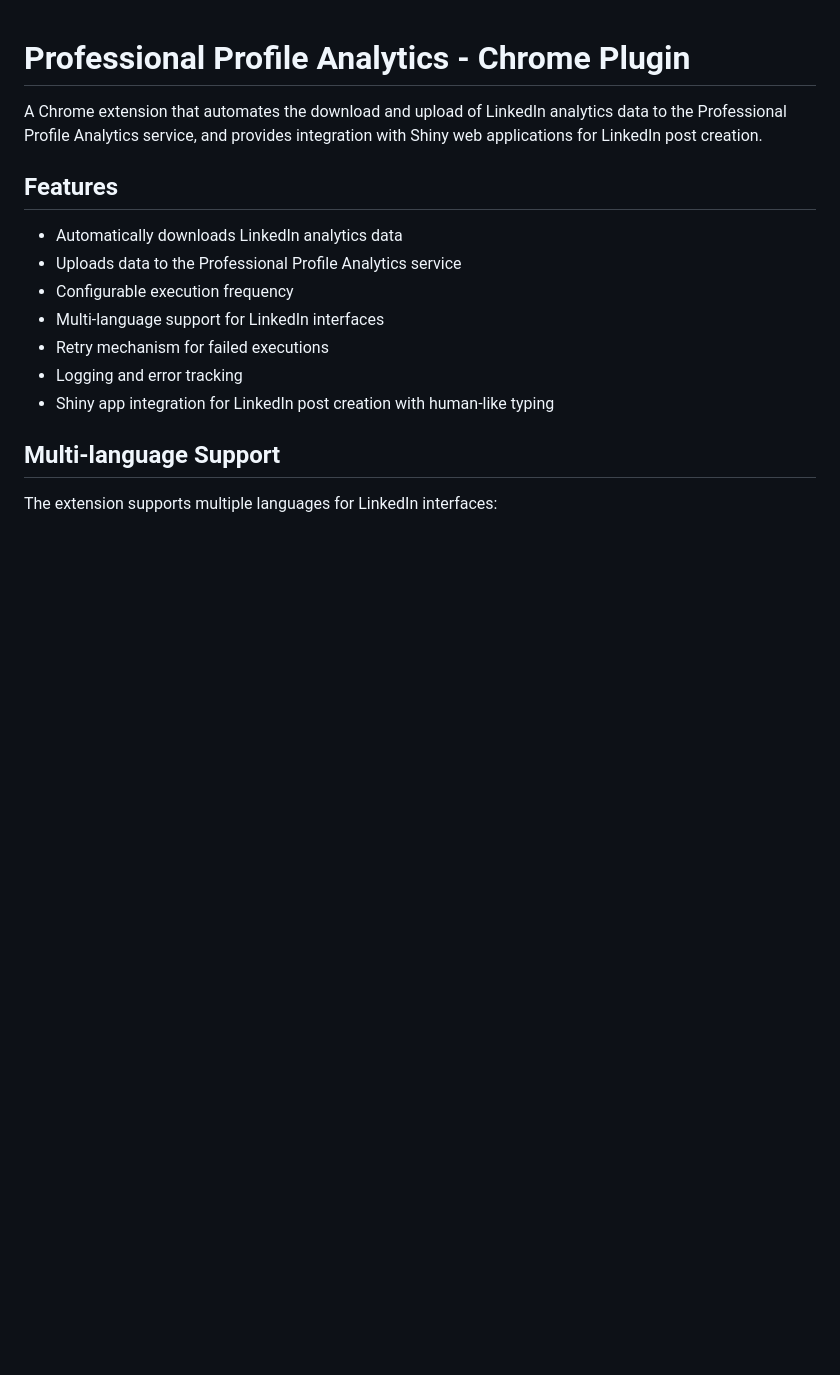
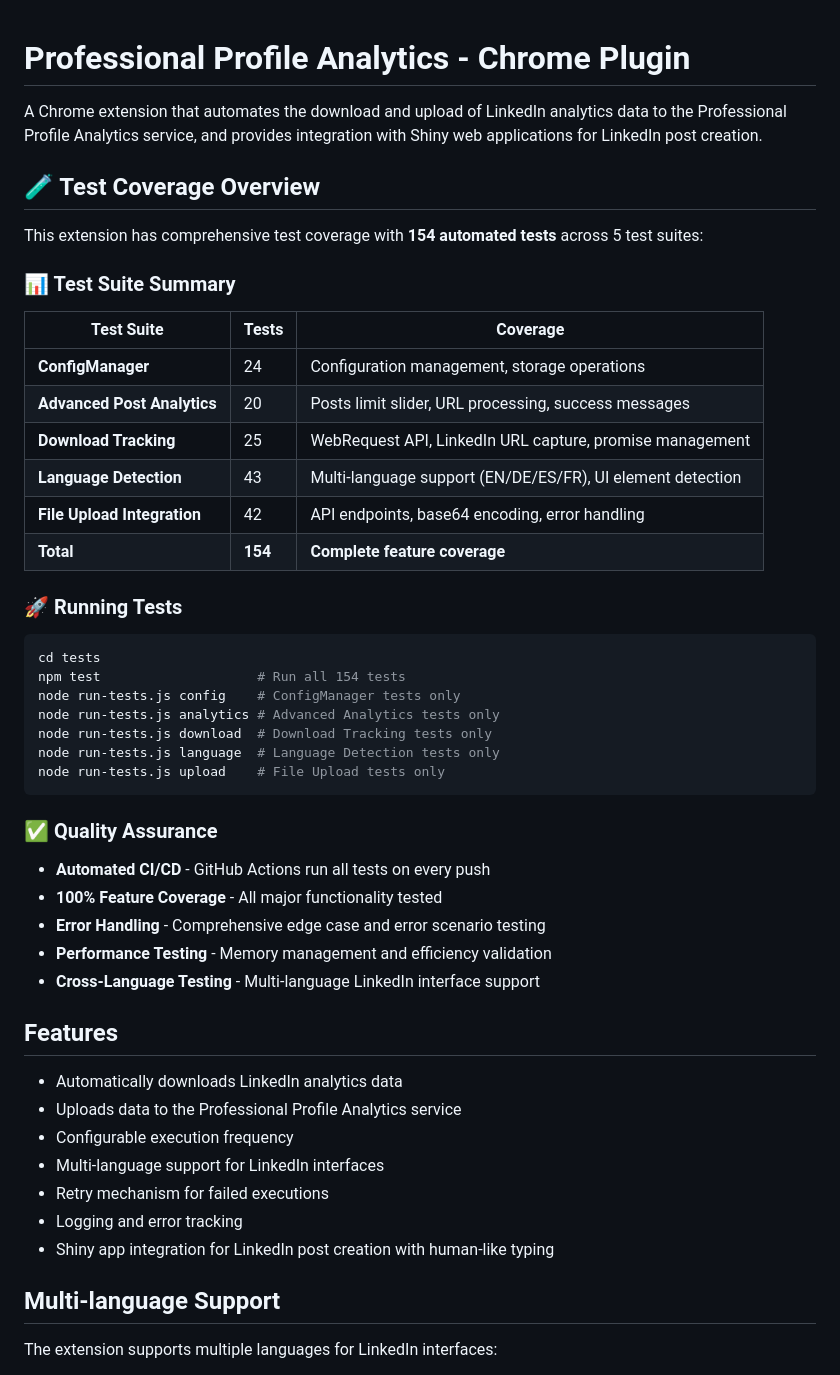
Before and after one commit to Professional-Profile-Analytics/PPA-Chrome-Plugin, a Markdown page: README.md, the part around the change. Rendered like a GitHub page; blank space fills up the shorter version.

Commit message:
Update: README with comprehensive test coverage overview
📚 DOCUMENTATION UPDATE:
Added comprehensive test coverage section to main README showcasing
the complete automated testing infrastructure with 154 tests.

🎯 ADDED SECTIONS:
✅ Test Coverage Overview
  - Complete test suite summary table
  - 154 automated tests across 5 test suites
  - Individual test suite descriptions
  - Coverage breakdown by functionality

✅ Test Execution Commands
  - npm test (run all 154 tests)
  - Individual test suite commands
  - Easy-to-use test runner instructions

✅ Quality Assurance Highlights
  - Automated CI/CD with GitHub Actions
  - 100% feature coverage validation
  - Comprehensive error handling testing
  - Performance and memory testing
  - Multi-language interface testing

📊 TEST SUITE BREAKDOWN:
- ConfigManager: 24 tests (storage, configuration)
- Advanced Post Analytics: 20 tests (posts limit, URL processing)
- Download Tracking: 25 tests (WebRequest API, LinkedIn URLs)
- Language Detection: 43 tests (multi-language support)
- File Upload Integration: 42 tests (API endpoints, encoding)

🎯 BENEFITS:
- Showcases professional testing approach
- Demonstrates code quality and reliability
- Provides clear testing instructions for contributors
- Highlights comprehensive feature coverage
- Establishes confidence in extension stability

This positions the Chrome extension as a professionally tested,
enterprise-ready solution with comprehensive quality assurance.

````diff
--- a/README.md
+++ b/README.md
@@ -1,6 +1,38 @@
 # Professional Profile Analytics - Chrome Plugin
 
 A Chrome extension that automates the download and upload of LinkedIn analytics data to the Professional Profile Analytics service, and provides integration with Shiny web applications for LinkedIn post creation.
+
+## 🧪 Test Coverage Overview
+
+This extension has comprehensive test coverage with **154 automated tests** across 5 test suites:
+
+### **📊 Test Suite Summary**
+| Test Suite | Tests | Coverage |
+|------------|-------|----------|
+| **ConfigManager** | 24 | Configuration management, storage operations |
+| **Advanced Post Analytics** | 20 | Posts limit slider, URL processing, success messages |
+| **Download Tracking** | 25 | WebRequest API, LinkedIn URL capture, promise management |
+| **Language Detection** | 43 | Multi-language support (EN/DE/ES/FR), UI element detection |
+| **File Upload Integration** | 42 | API endpoints, base64 encoding, error handling |
+| **Total** | **154** | **Complete feature coverage** |
+
+### **🚀 Running Tests**
+```bash
+cd tests
+npm test                    # Run all 154 tests
+node run-tests.js config    # ConfigManager tests only
+node run-tests.js analytics # Advanced Analytics tests only
+node run-tests.js download  # Download Tracking tests only
+node run-tests.js language  # Language Detection tests only
+node run-tests.js upload    # File Upload tests only
+```
+
+### **✅ Quality Assurance**
+- **Automated CI/CD** - GitHub Actions run all tests on every push
+- **100% Feature Coverage** - All major functionality tested
+- **Error Handling** - Comprehensive edge case and error scenario testing
+- **Performance Testing** - Memory management and efficiency validation
+- **Cross-Language Testing** - Multi-language LinkedIn interface support
 
 ## Features
 
````
